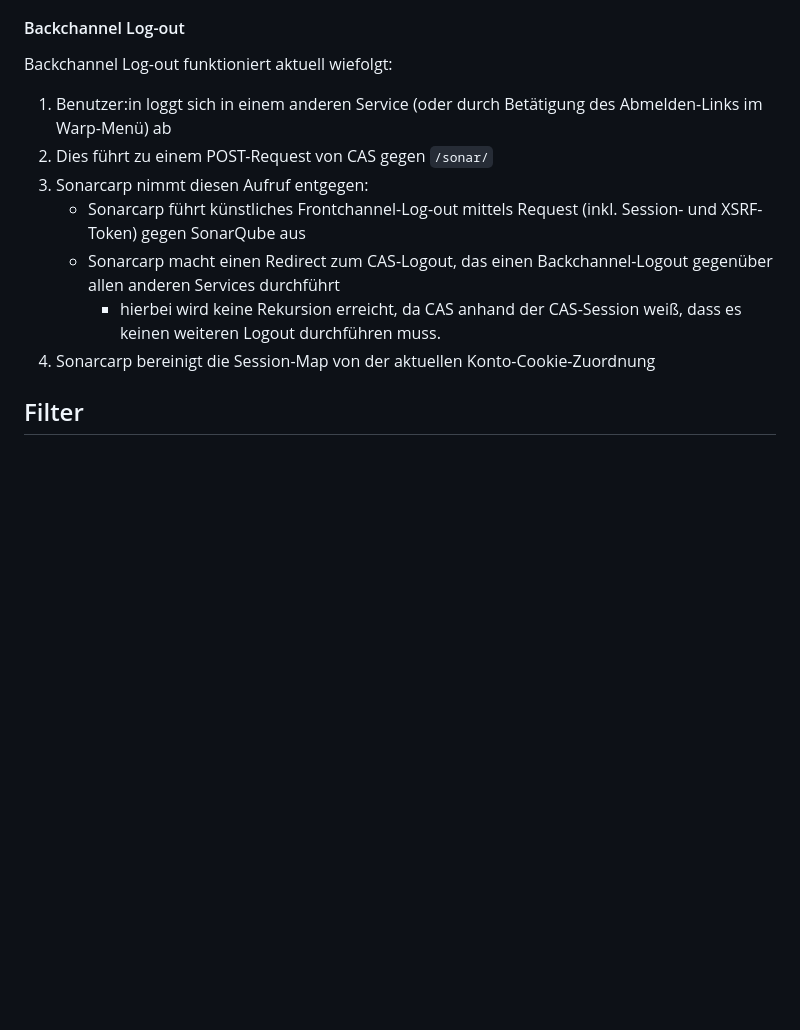
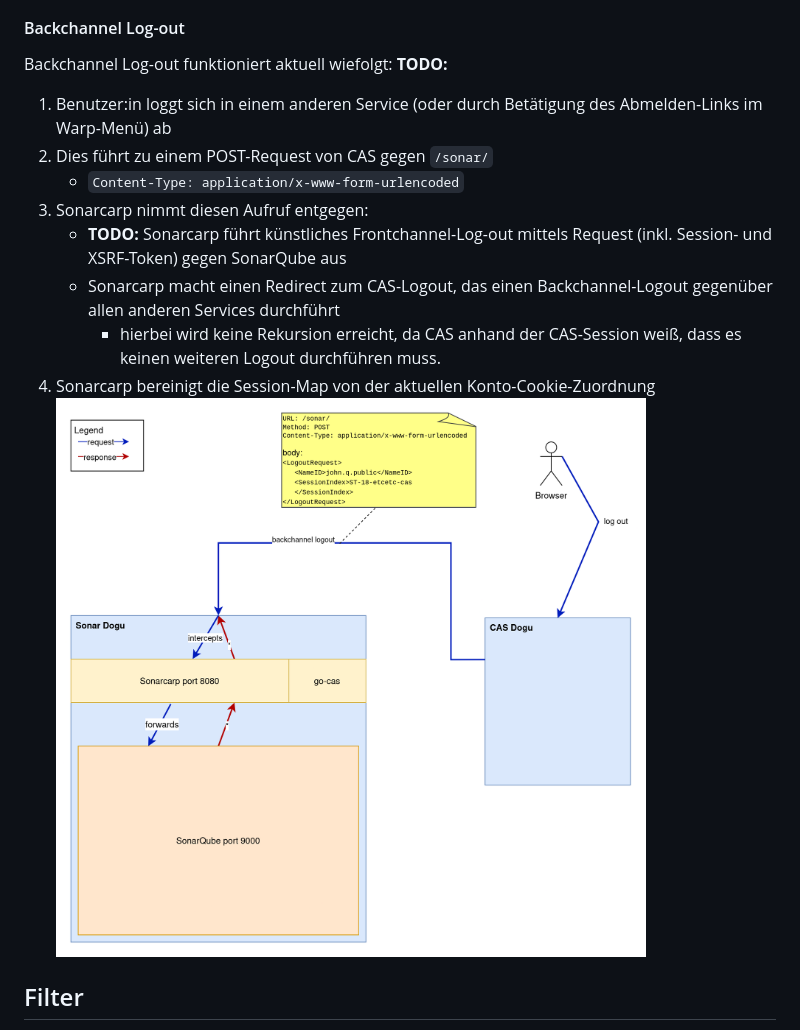
Before and after one commit to cloudogu/sonar, a Markdown page: docs/development/understanding_sonarcarp.de.md, the part around the change. Drawn GitHub-style; pictures changed too: docs/development/images/sonarcarp_and_sonarqube_backchannel_logout.png (added); blank space fills up the shorter version.

Commit message:
#148 Add backchannel login image, redraw other pictures

```diff
--- a/docs/development/understanding_sonarcarp.de.md
+++ b/docs/development/understanding_sonarcarp.de.md
@@ -84,14 +84,16 @@ Frontchannel Log-out funktioniert aktuell wiefolgt:
 #### Backchannel Log-out
 
 Backchannel Log-out funktioniert aktuell wiefolgt:
-
+**TODO:**
 1. Benutzer:in loggt sich in einem anderen Service (oder durch Betätigung des Abmelden-Links im Warp-Menü) ab
 2. Dies führt zu einem POST-Request von CAS gegen `/sonar/`
+   - `Content-Type: application/x-www-form-urlencoded`
 3. Sonarcarp nimmt diesen Aufruf entgegen:
-   - Sonarcarp führt künstliches Frontchannel-Log-out mittels Request (inkl. Session- und XSRF-Token) gegen SonarQube aus
+   - **TODO:** Sonarcarp führt künstliches Frontchannel-Log-out mittels Request (inkl. Session- und XSRF-Token) gegen SonarQube aus
    - Sonarcarp macht einen Redirect zum CAS-Logout, das einen Backchannel-Logout gegenüber allen anderen Services durchführt
      - hierbei wird keine Rekursion erreicht, da CAS anhand der CAS-Session weiß, dass es keinen weiteren Logout durchführen muss.
 4. Sonarcarp bereinigt die Session-Map von der aktuellen Konto-Cookie-Zuordnung
+![sonarcarp_and_sonarqube_backchannel_logout.png](images/sonarcarp_and_sonarqube_backchannel_logout.png "Diagramm darüber, wie ein Backchannel-Logout in Sonarcarp funktioniert")
 
 ## Filter
 
```
Also changed, not shown: docs/development/understanding_sonarcarp.en.md (+3 -1 lines), docs/development/images/sonarcarp_and_sonarqube-cas-redirect.png, docs/development/images/sonarcarp_and_sonarqube.png, 3 other files.
